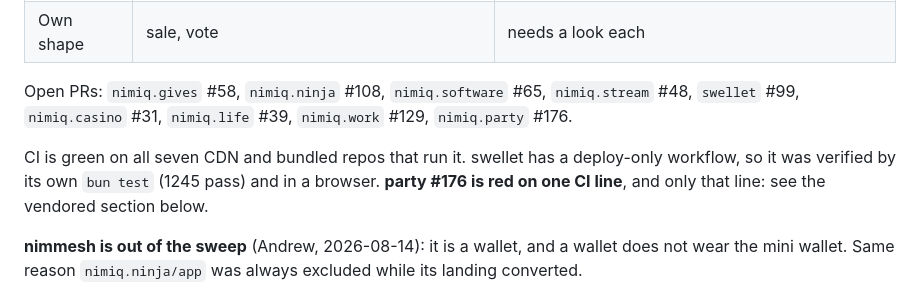
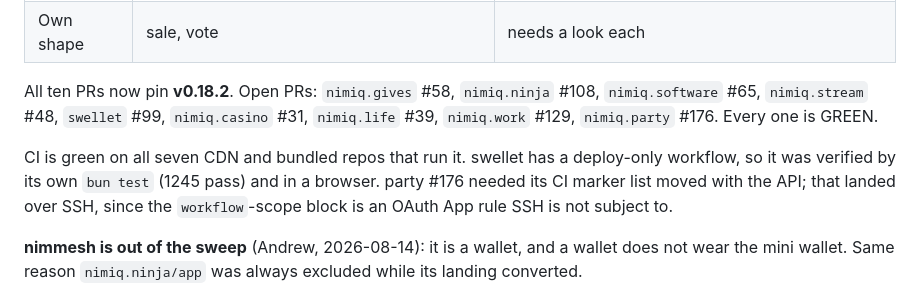
Before and after one commit to Andjroo111/nimiq-app-shell, a Markdown page: docs/NEXT-SESSION.md, the part around the change. GitHub-like rendering.

Commit message:
docs: all ten PRs are green and on v0.18.2

```diff
--- a/docs/NEXT-SESSION.md
+++ b/docs/NEXT-SESSION.md
@@ -65,14 +65,15 @@ branch. 20 becomes 19, and party #176 already covers it.
 | Vendored | party ✅, cool, gift, money, name, talk, tax, tips | bump **and rebuild `public/vendor/app-shell.js`**, or it is a no-op live |
 | Own shape | sale, vote | needs a look each |
 
-Open PRs: `nimiq.gives` #58, `nimiq.ninja` #108, `nimiq.software` #65,
+All ten PRs now pin **v0.18.2**. Open PRs: `nimiq.gives` #58, `nimiq.ninja` #108, `nimiq.software` #65,
 `nimiq.stream` #48, `swellet` #99, `nimiq.casino` #31, `nimiq.life` #39,
-`nimiq.work` #129, `nimiq.party` #176.
+`nimiq.work` #129, `nimiq.party` #176. Every one is GREEN.
 
 CI is green on all seven CDN and bundled repos that run it. swellet has a
 deploy-only workflow, so it was verified by its own `bun test` (1245 pass) and in
-a browser. **party #176 is red on one CI line**, and only that line: see the
-vendored section below.
+a browser. party #176 needed its CI marker list moved with the API; that landed
+over SSH, since the `workflow`-scope block is an OAuth App rule SSH is not
+subject to.
 
 **nimmesh is out of the sweep** (Andrew, 2026-08-14): it is a wallet, and a
 wallet does not wear the mini wallet. Same reason `nimiq.ninja/app` was always
```
